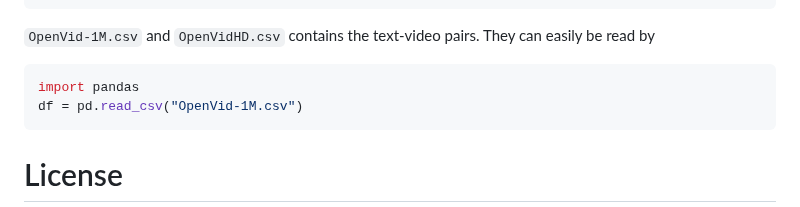
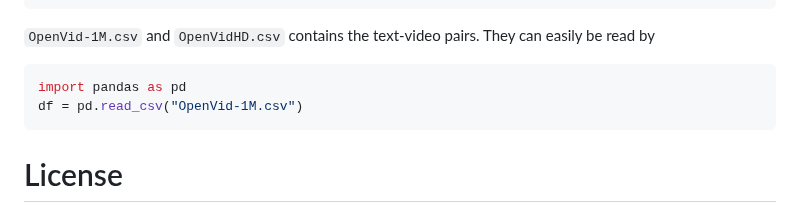
Before and after one commit to ryankeeler/videogen2, a Markdown page: README.md, the part around the change. Drawn GitHub-style.

````diff
--- a/README.md
+++ b/README.md
@@ -120,7 +120,7 @@ unzip -j OpenVid_part73.zip -d video_folder
 ``OpenVid-1M.csv`` and ``OpenVidHD.csv`` contains the text-video pairs.
 They can easily be read by
 ```python
-import pandas
+import pandas as pd
 df = pd.read_csv("OpenVid-1M.csv")
 ```
 
````
